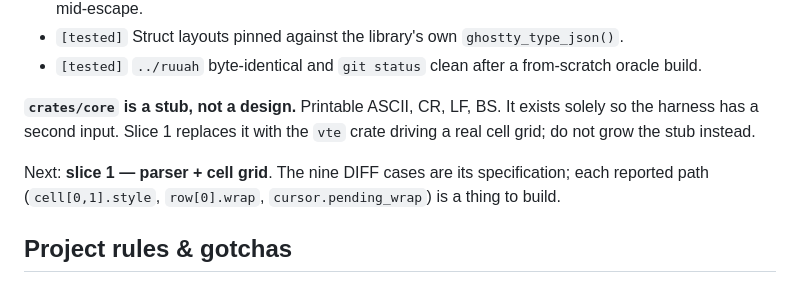
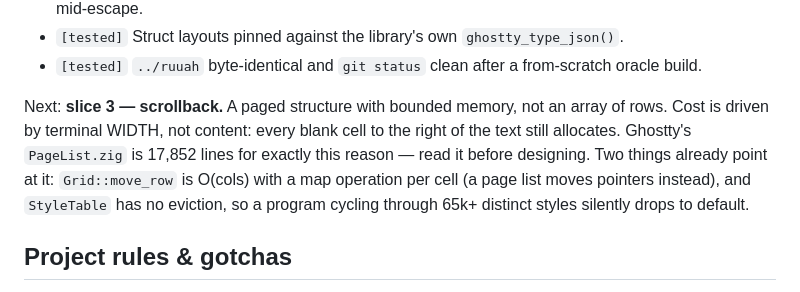
Before and after one commit to Orellius/mind2t, a Markdown page: CLAUDE.md, the part around the change. Drawn GitHub-style.

Commit message:
docs: drop the stale slice-0 paragraph calling core a stub
It survived the slice 2 status rewrite and still said crates/core was a stub
and that slice 1 was next. Replaced with the real next step and the two
things already pointing at it: O(cols) row moves and an unevictable style
table.

```diff
--- a/CLAUDE.md
+++ b/CLAUDE.md
@@ -61,12 +61,12 @@ host — slice 5/6 territory. The differential corpus covers the same semantics
 - `[tested]` Struct layouts pinned against the library's own `ghostty_type_json()`.
 - `[tested]` `../ruuah` byte-identical and `git status` clean after a from-scratch oracle build.
 
-**`crates/core` is a stub, not a design.** Printable ASCII, CR, LF, BS. It exists solely so
-the harness has a second input. Slice 1 replaces it with the `vte` crate driving a real cell
-grid; do not grow the stub instead.
-
-Next: **slice 1 — parser + cell grid**. The nine DIFF cases are its specification; each
-reported path (`cell[0,1].style`, `row[0].wrap`, `cursor.pending_wrap`) is a thing to build.
+Next: **slice 3 — scrollback.** A paged structure with bounded memory, not an array of rows.
+Cost is driven by terminal WIDTH, not content: every blank cell to the right of the text still
+allocates. Ghostty's `PageList.zig` is 17,852 lines for exactly this reason — read it before
+designing. Two things already point at it: `Grid::move_row` is O(cols) with a map operation per
+cell (a page list moves pointers instead), and `StyleTable` has no eviction, so a program
+cycling through 65k+ distinct styles silently drops to default.
 
 ## Project rules & gotchas
 
```
